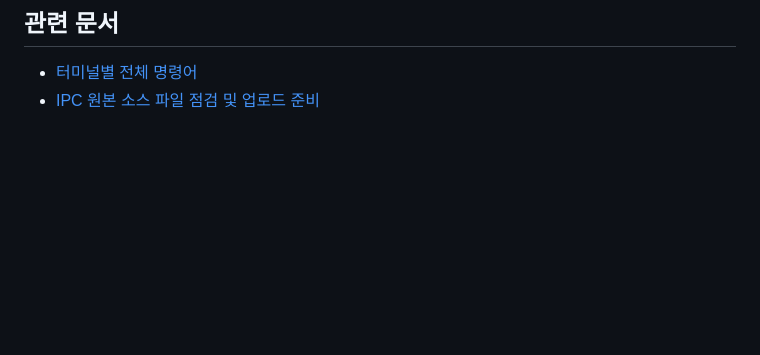
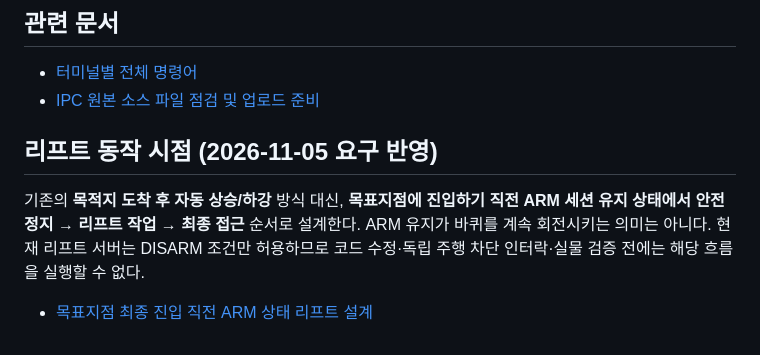
Before and after one commit to joeun72653-sketch/hana-amr-project, a Markdown page: amr_autonomous/README.md, the part around the change. Drawn GitHub-style; blank space fills up the shorter version.

Commit message:
docs(amr): highlight ARM-held pre-goal lift requirement in readme

```diff
--- a/amr_autonomous/README.md
+++ b/amr_autonomous/README.md
@@ -46,3 +46,9 @@
 
 - [터미널별 전체 명령어](docs/AMR_QR_COMMANDS.md)
 - [IPC 원본 소스 파일 점검 및 업로드 준비](docs/IPC_SOURCE_MANIFEST.md)
+
+## 리프트 동작 시점 (2026-11-05 요구 반영)
+
+기존의 **목적지 도착 후 자동 상승/하강** 방식 대신, **목표지점에 진입하기 직전 ARM 세션 유지 상태에서 안전 정지 → 리프트 작업 → 최종 접근** 순서로 설계한다. ARM 유지가 바퀴를 계속 회전시키는 의미는 아니다. 현재 리프트 서버는 DISARM 조건만 허용하므로 코드 수정·독립 주행 차단 인터락·실물 검증 전에는 해당 흐름을 실행할 수 없다.
+
+- [목표지점 최종 진입 직전 ARM 상태 리프트 설계](docs/PREGOAL_ARMED_LIFT_DESIGN.md)
```
